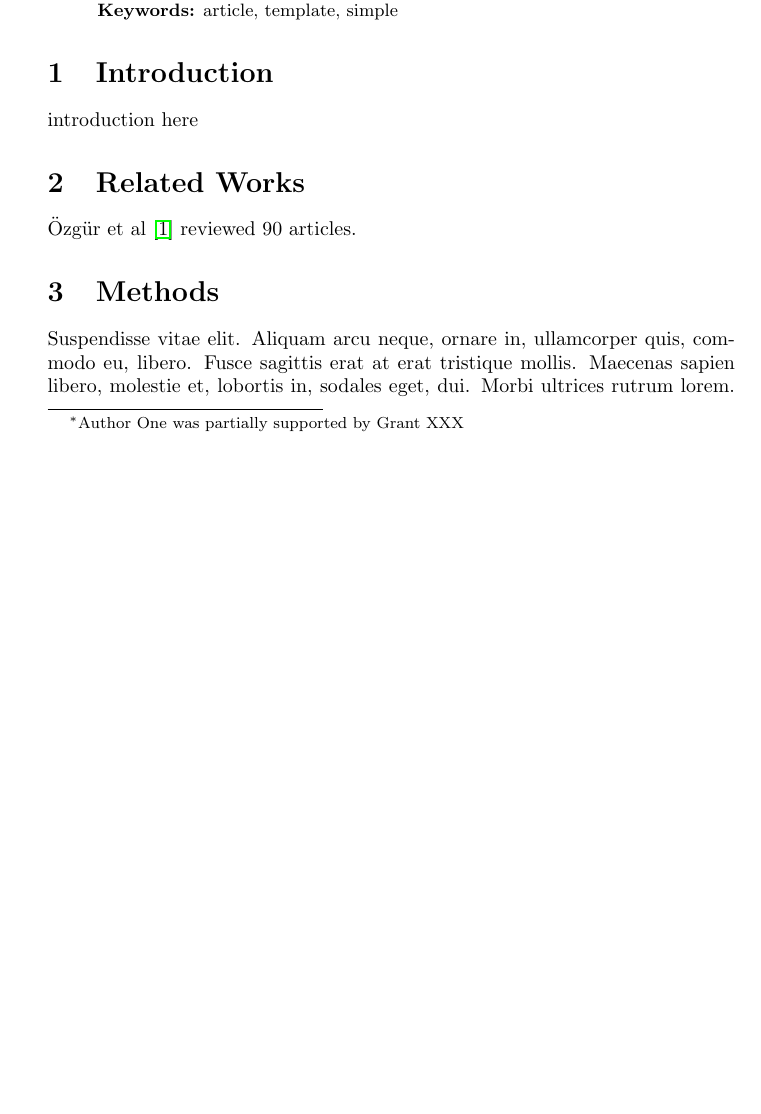
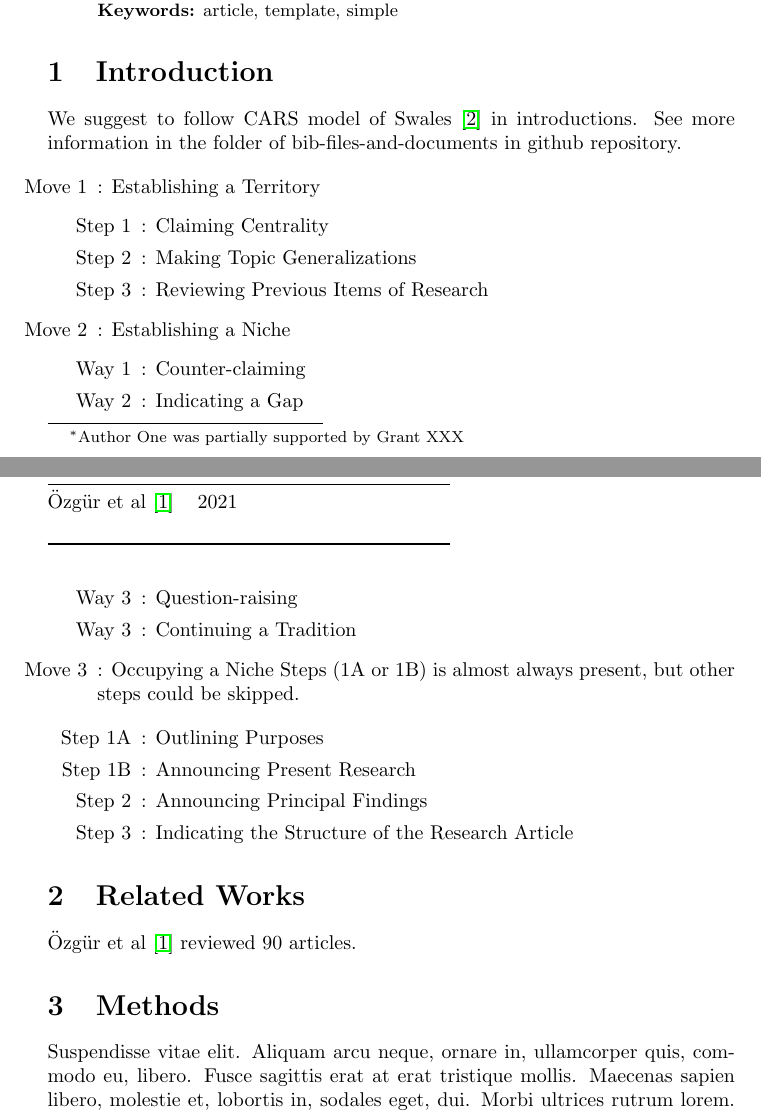
Before and after one commit to ati-ozgur/latex-article-template, a LaTeX paper (main.tex, which reads introduction.tex): part of page 1 of 4 before the commit and two parts of pages 1 and 2 of 4 after it, the two joined at a grey line, cut so that both start at the same text, the shorter picture padded with empty space. Compiled offline with pdfLaTeX.

Commit message:
update introduction

```diff
--- a/introduction.tex
+++ b/introduction.tex
@@ -1,7 +1,37 @@
 \section{Introduction}
 \label{section-introduction}
 
+We suggest to follow CARS model of Swales \cite{Swales2014Create} in introductions.
+See more information in the folder of bib-files-and-documents in github repository.
 
-introduction here
+\begin{enumerate}
+	\item[Move 1]: Establishing a Territory
+	\begin{enumerate}
+		\item[Step 1]: Claiming Centrality
+		\item[Step 2]: Making Topic Generalizations
+		\item[Step 3]: Reviewing Previous Items of Research
 
-\input{figures/figure-example}
+	\end{enumerate}
+
+	\item[Move 2]: Establishing a Niche
+	\begin{enumerate}
+		\item[Way 1]: Counter-claiming
+		\item[Way 2]: Indicating a Gap
+		\item[Way 3]: Question-raising
+		\item[Way 3]: Continuing a Tradition
+
+
+	\end{enumerate}
+
+	\item[Move 3]:  Occupying a Niche
+	 Steps (1A or 1B) is almost always present, but other steps could be skipped.
+
+	\begin{enumerate}
+		\item[Step 1A]: Outlining Purposes
+		\item[Step 1B]: Announcing Present Research
+		\item[Step 2]: Announcing Principal Findings
+		\item[Step 3]: Indicating the Structure of the Research Article
+
+	\end{enumerate}
+
+\end{enumerate}
```
Also changed, not shown: bib-files.tex (+1 -1 lines), methods.tex (+4 -0 lines).
